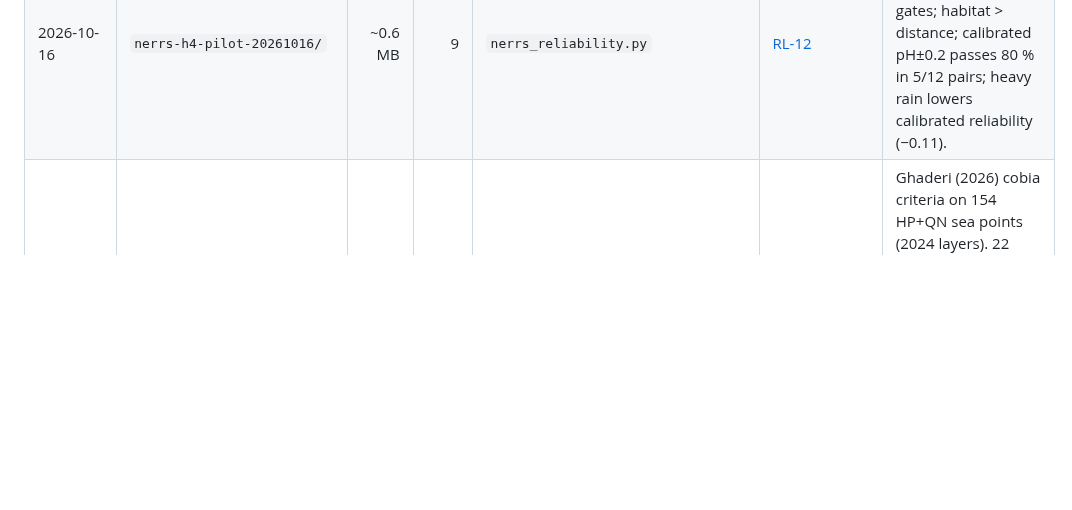
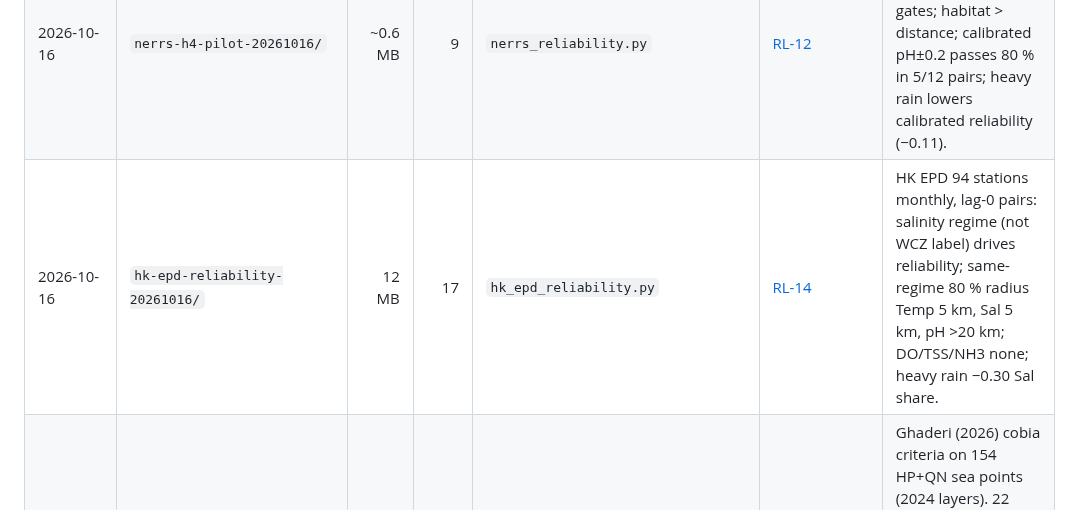
Before and after one commit to 2imPusc/Hydro-Aqua-Predict, a Markdown page: experiments/RESULTS.md, the part around the change. Rendered like a GitHub page; blank space fills up the shorter version.

```diff
--- a/experiments/RESULTS.md
+++ b/experiments/RESULTS.md
@@ -32,6 +32,7 @@ one row per run folder, newest last. New scripts must write under `paths.EXPERIM
 | 2026-10-16 | `forecast-h1.2-20261016-{Temperature,pH,NH4,TSS}/`, `…-addon-dm/` | ~60 MB | 25 | `forecast_sensor_v2.py --fast`, `forecast_dm_test.py --kernel rectangular` | [research-log RL-08](../docs/research-log.md) | Horizons 15 min–12 h. Temperature passes gate at all horizons (B4 +13…37 %, B5 +13…46 % vs persistence); weather (reconstructed_run) adds +8–14 % over B4 at 3–12 h (DM p<0.001). pH passes ≤60 min, 3 h with tide only; tide adds +5–7 % at 6–12 h. NH4, TSS: no model passes. Preliminary: reconstructed forecasts, one station, 14-day lockbox. |
 | 2026-10-16 | `forecast-h1.3-conformal-20261016-v3/` | <1 MB | 3 | `forecast_conformal.py` | [RL-09](../docs/research-log.md) | Temperature ridge static PI80 0.54–0.76 (passes 15 min only, Oct regime shift); ACI-scaled 0.75–0.80 passes 15/18; pH static_night 13/18; fixed-γ ACI degenerate ≥60 min. Runs `-20261016`, `-v2` superseded. |
 | 2026-10-16 | `nerrs-h4-pilot-20261016/` | ~0.6 MB | 9 | `nerrs_reliability.py` | [RL-12](../docs/research-log.md) | NERRS Jobos 4 stations 1–5 km: raw transfer fails all gates; habitat > distance; calibrated pH±0.2 passes 80 % in 5/12 pairs; heavy rain lowers calibrated reliability (−0.11). |
+| 2026-10-16 | `hk-epd-reliability-20261016/` | 12 MB | 17 | `hk_epd_reliability.py` | [RL-14](../docs/research-log.md) | HK EPD 94 stations monthly, lag-0 pairs: salinity regime (not WCZ label) drives reliability; same-regime 80 % radius Temp 5 km, Sal 5 km, pH >20 km; DO/TSS/NH3 none; heavy rain −0.30 Sal share. |
 | 2026-10-16 | `suitability-h3-2024-draft/` | 0.1 MB | 4 | `suitability_map.py` | same | Ghaderi (2026) cobia criteria on 154 HP+QN sea points (2024 layers). 22 OSM-mapped marine farms sit at the 24th percentile under expert weights (52nd unweighted SUM): farm cells lie 0–0.8 km from shore (Ghaderi DfS needs 2–10 km) and score high on shelter (SWH, WS) and port access → offshore criteria do not match VN nearshore bay cages; local recalibration needed. Caveats: ETOPO1 depth (1.8 km) reads 0–1 m at farm cells (too coarse nearshore; 100 m SDB covers only 0.3 % of cells); 22 farms map to ~5 grid cells; DfPA uses PA centroids. Draft, exploratory. |
 
 Runs dated before 2026-10-15 that read GreenLab export files used timestamps shifted by +7 h (decisions #12); rerun before reuse.
```
Also changed, not shown: docs/research-log.md (+26 -0 lines).
